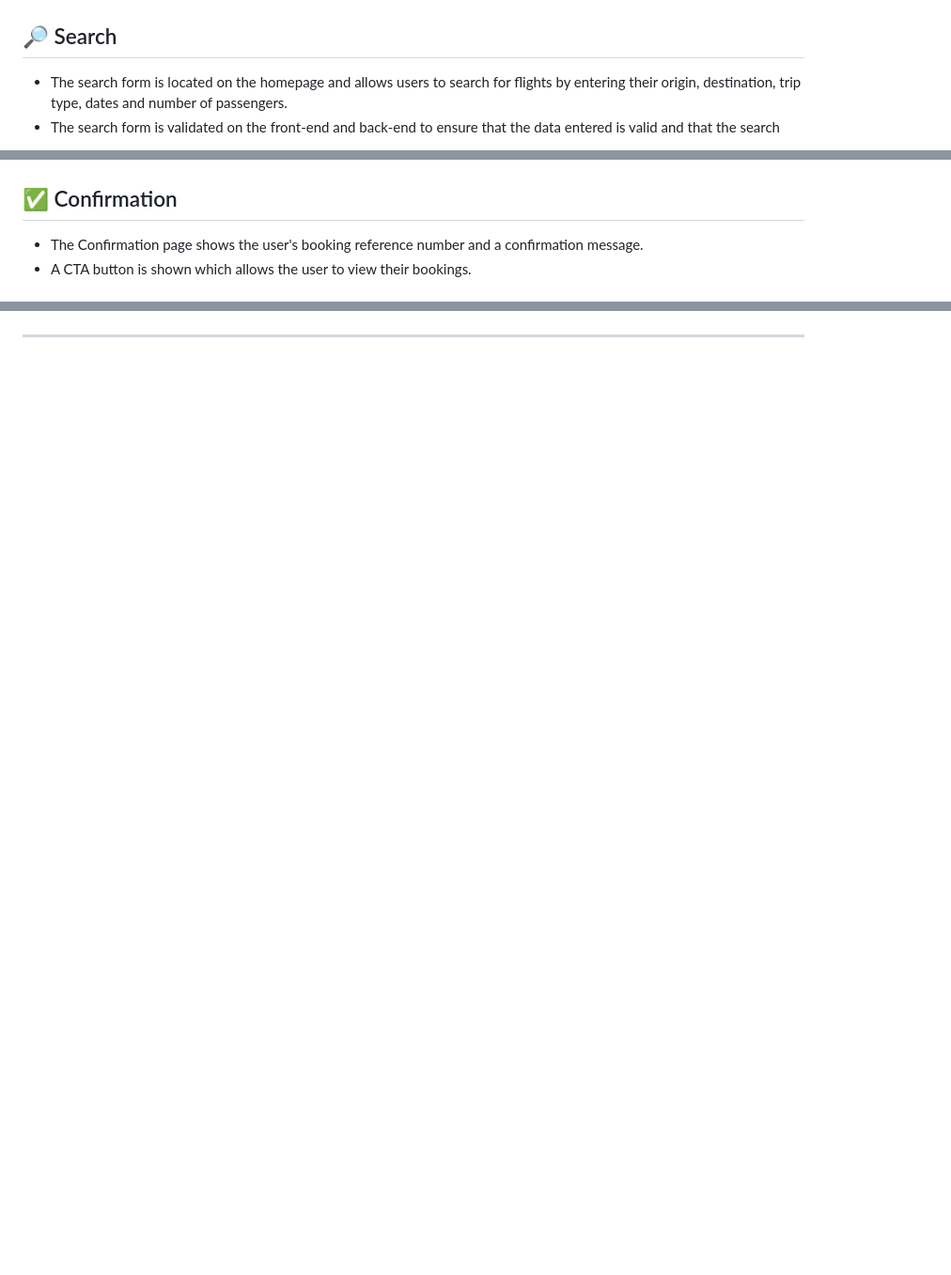
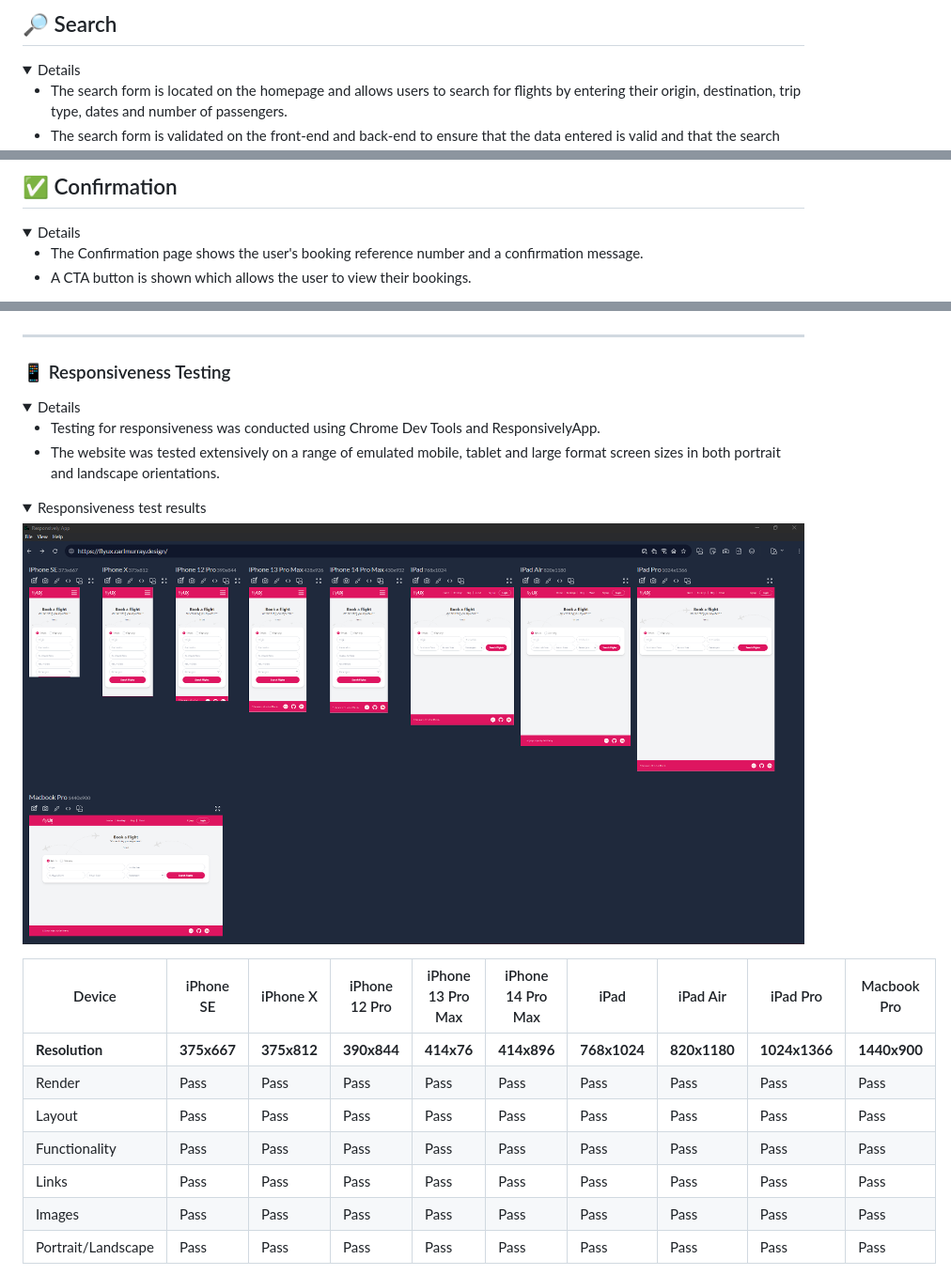
Before and after one commit to CarlMurray/flyUX-pp4, a Markdown page: README.md, 3 parts joined by grey strips. Shown: that part at 94% size. Rendered like a GitHub page; pictures changed too: readme/responsive-testing.png (added); folded sections open; blank space fills up the shorter version.

Commit message:
chore: add testing; format readme

```diff
--- a/README.md
+++ b/README.md
@@ -80,7 +104,9 @@
 </details>
 
+## 🔎 Search
 
-## 🔎 Search
+<details>
+
 - The search form is located on the homepage and allows users to search for flights by entering their origin, destination, trip type, dates and number of passengers.
 - The search form is validated on the front-end and back-end to ensure that the data entered is valid and that the search can be performed.
 - If the search is valid, the user is redirected to the Flights page where they can view the search results.
@@ -156,7 +214,9 @@
 </details>
 
+## ✅ Confirmation
 
-## ✅ Confirmation
+<details>
+
 - The Confirmation page shows the user's booking reference number and a confirmation message.
 - A CTA button is shown which allows the user to view their bookings.
 
@@ -454,3 +607,26 @@ This section outlines the various technologies used throughout the project and t
 
 ---
 
+### 📱 Responsiveness Testing
+
+<details>
+
+- Testing for responsiveness was conducted using Chrome Dev Tools and ResponsivelyApp.
+- The website was tested extensively on a range of emulated mobile, tablet and large format screen sizes in both portrait and landscape orientations.
+<details>
+<summary>Responsiveness test results</summary>
+
+![Responsiveness testing with ResponsivelyApp](/readme/responsive-testing.png)
+
+</details>
+
+| Device             | iPhone SE   | iPhone X    | iPhone 12 Pro | iPhone 13 Pro Max | iPhone 14 Pro Max | iPad         | iPad Air     | iPad Pro      | Macbook Pro  |
+| ------------------ | ----------- | ----------- | ------------- | ----------------- | ----------------- | ------------ | ------------ | ------------- | ------------ |
+| **Resolution**     | **375x667** | **375x812** | **390x844**   | **414x76**        | **414x896**       | **768x1024** | **820x1180** | **1024x1366** | **1440x900** |
+| Render             | Pass        | Pass        | Pass          | Pass              | Pass              | Pass         | Pass         | Pass          | Pass         |
+| Layout             | Pass        | Pass        | Pass          | Pass              | Pass              | Pass         | Pass         | Pass          | Pass         |
+| Functionality      | Pass        | Pass        | Pass          | Pass              | Pass              | Pass         | Pass         | Pass          | Pass         |
+| Links              | Pass        | Pass        | Pass          | Pass              | Pass              | Pass         | Pass         | Pass          | Pass         |
+| Images             | Pass        | Pass        | Pass          | Pass              | Pass              | Pass         | Pass         | Pass          | Pass         |
+| Portrait/Landscape | Pass        | Pass        | Pass          | Pass              | Pass              | Pass         | Pass         | Pass          | Pass         |
+
```
Also changed, not shown: other parts of README.md (+179 -18 lines).
